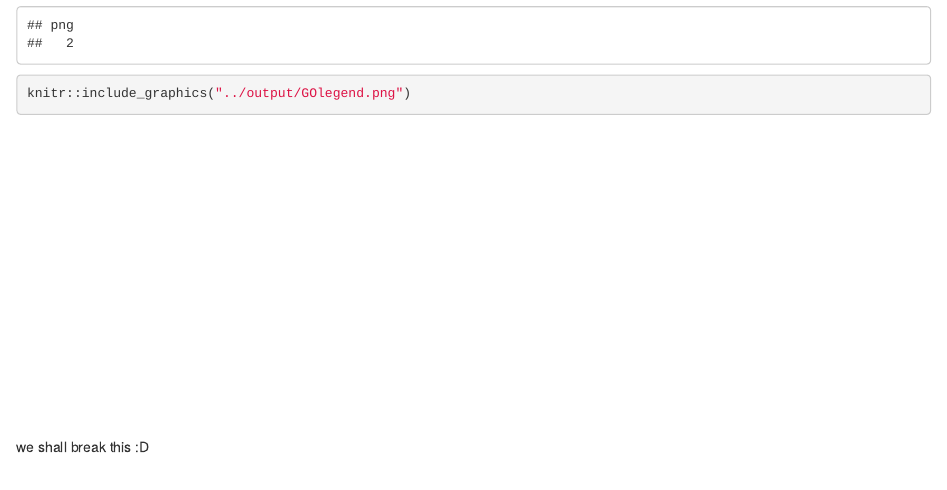
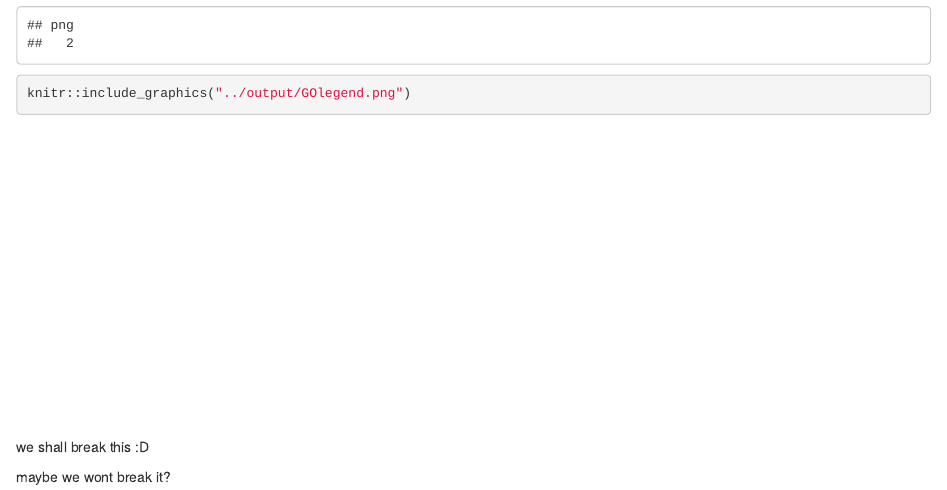
Before and after one commit to meganewing/lurida-sex-pathways, an R Markdown document (code/01-blast.Rmd): the page in a window 1100 px wide, from 5640 px down. Rendered offline with R 4.5, knitr and Pandoc, with nearby package versions; some code elsewhere in the file could not run offline.

Commit message:
breaking

````diff
--- a/code/01-blast.Rmd
+++ b/code/01-blast.Rmd
@@ -256,3 +256,5 @@ knitr::include_graphics("../output/GOlegend.png")
 ```
 
 we shall break this :D
+
+maybe we wont break it?
````
